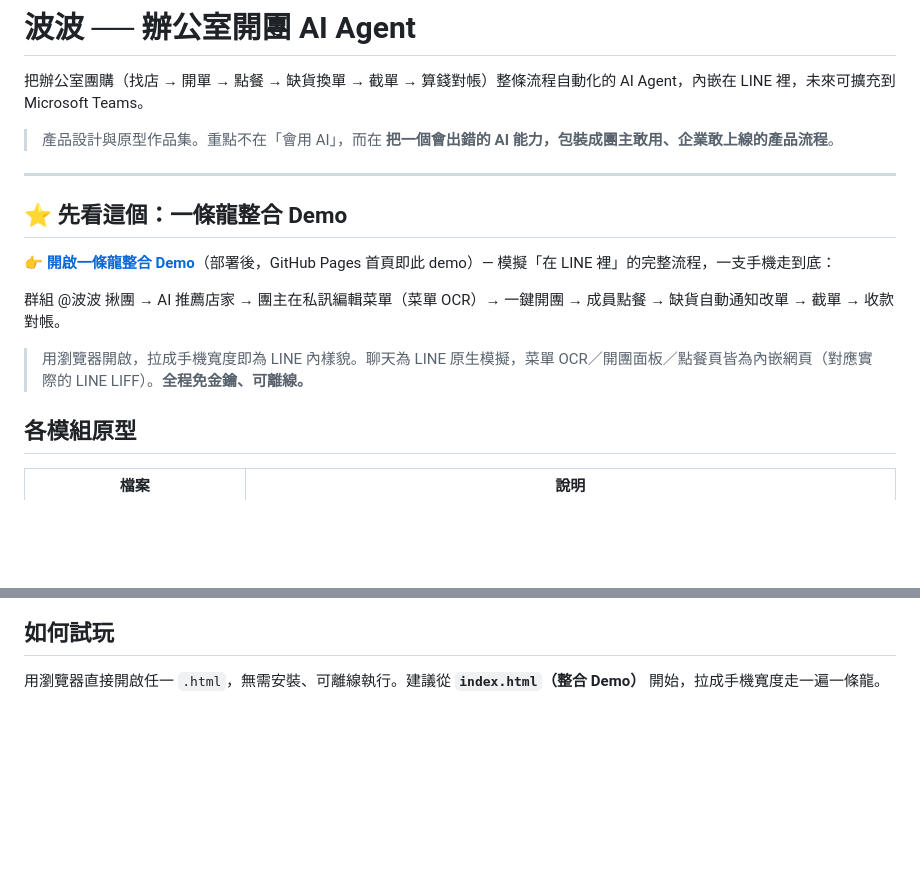
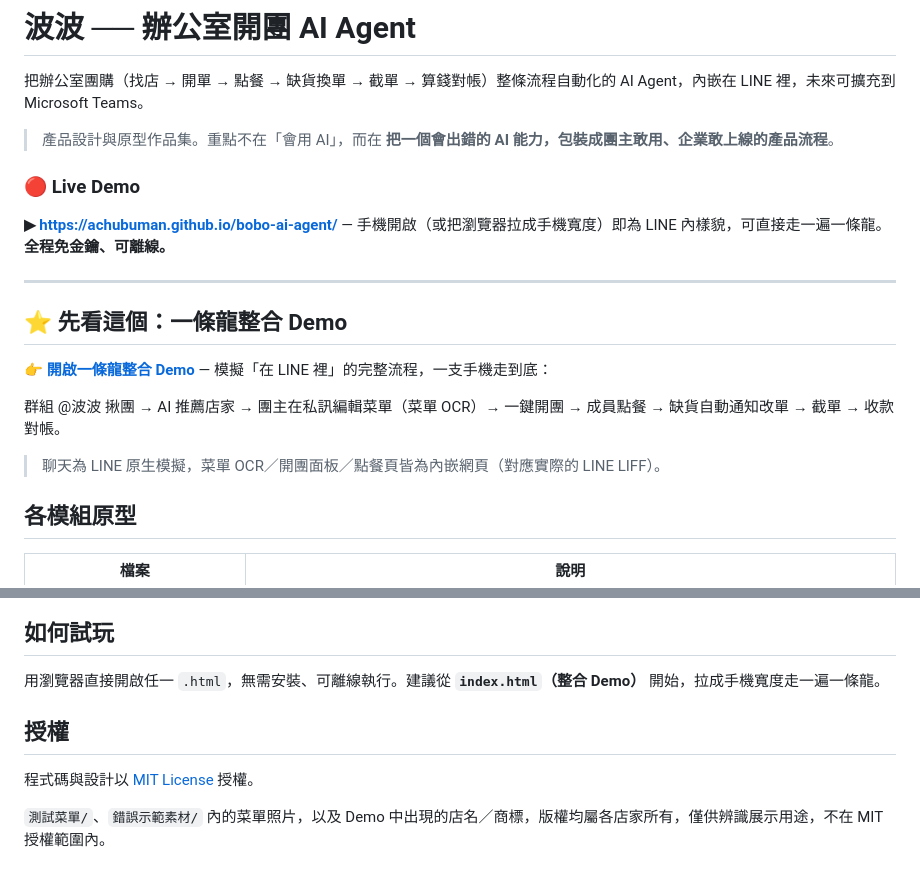
Before and after one commit to Achubuman/bobo-ai-agent, a Markdown page: README.md, 2 parts joined by grey strips. GitHub-like rendering; blank space fills up the shorter version.

Commit message:
1.0 demo

```diff
--- a/README.md
+++ b/README.md
@@ -4,15 +4,19 @@
 
 > 產品設計與原型作品集。重點不在「會用 AI」，而在 **把一個會出錯的 AI 能力，包裝成團主敢用、企業敢上線的產品流程**。
 
+### 🔴 Live Demo
+
+**▶︎ https://achubuman.github.io/bobo-ai-agent/** — 手機開啟（或把瀏覽器拉成手機寬度）即為 LINE 內樣貌，可直接走一遍一條龍。**全程免金鑰、可離線。**
+
 ---
 
 ## ⭐ 先看這個：一條龍整合 Demo
 
-👉 **[開啟一條龍整合 Demo](index.html)**（部署後，GitHub Pages 首頁即此 demo）— 模擬「在 LINE 裡」的完整流程，一支手機走到底：
+👉 **[開啟一條龍整合 Demo](index.html)** — 模擬「在 LINE 裡」的完整流程，一支手機走到底：
 
 群組 @波波 揪團 → AI 推薦店家 → 團主在私訊編輯菜單（菜單 OCR）→ 一鍵開團 → 成員點餐 → 缺貨自動通知改單 → 截單 → 收款對帳。
 
-> 用瀏覽器開啟，拉成手機寬度即為 LINE 內樣貌。聊天為 LINE 原生模擬，菜單 OCR／開團面板／點餐頁皆為內嵌網頁（對應實際的 LINE LIFF）。**全程免金鑰、可離線。**
+> 聊天為 LINE 原生模擬，菜單 OCR／開團面板／點餐頁皆為內嵌網頁（對應實際的 LINE LIFF）。
 
 ## 各模組原型
 
@@ -60,3 +64,9 @@ uvicorn app:app --reload    # 開 http://localhost:8000/
 ## 如何試玩
 
 用瀏覽器直接開啟任一 `.html`，無需安裝、可離線執行。建議從 **`index.html`（整合 Demo）** 開始，拉成手機寬度走一遍一條龍。
+
+## 授權
+
+程式碼與設計以 [MIT License](LICENSE) 授權。
+
+`測試菜單/`、`錯誤示範素材/` 內的菜單照片，以及 Demo 中出現的店名／商標，版權均屬各店家所有，僅供辨識展示用途，不在 MIT 授權範圍內。
```
Also changed, not shown: images/01-group.png (added), images/02-ocr.png (added), images/03-admin.png (added), images/04-order.png (added), 6 other files.
